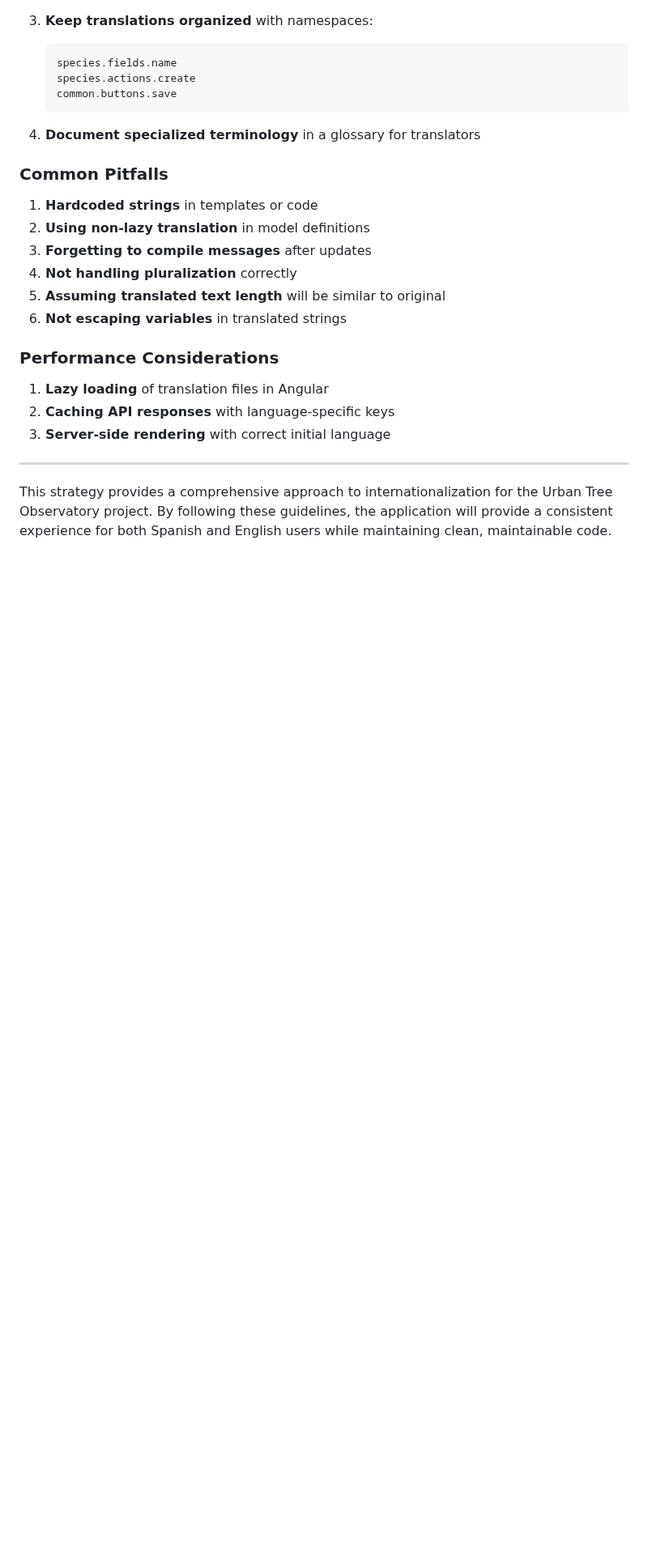
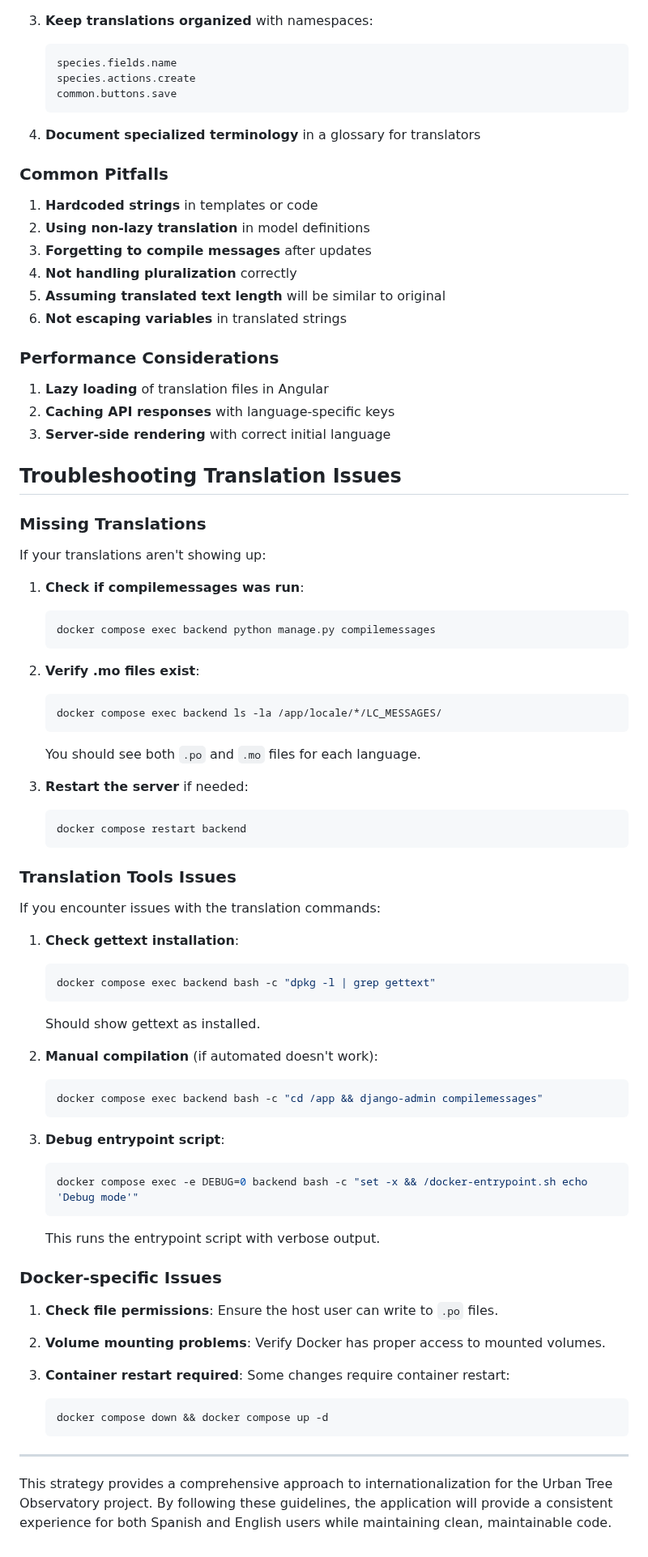
Before and after one commit to juanpac96/GibdetColombiaChapter_UrbanTreeObservatory, a Markdown page: docs/i18n-strategy-guide.md, the part around one of its changes. Shown at 81% size. Rendered like a GitHub page; blank space fills up the shorter version.

````diff
--- a/docs/i18n-strategy-guide.md
+++ b/docs/i18n-strategy-guide.md
@@ -578,6 +680,70 @@ describe('TranslationService', () => {
 2. **Caching API responses** with language-specific keys
 3. **Server-side rendering** with correct initial language
 
+## Troubleshooting Translation Issues
+
+### Missing Translations
+
+If your translations aren't showing up:
+
+1. **Check if compilemessages was run**:
+
+   ```bash
+   docker compose exec backend python manage.py compilemessages
+   ```
+
+2. **Verify .mo files exist**:
+
+   ```bash
+   docker compose exec backend ls -la /app/locale/*/LC_MESSAGES/
+   ```
+
+   You should see both `.po` and `.mo` files for each language.
+
+3. **Restart the server** if needed:
+
+   ```bash
+   docker compose restart backend
+   ```
+
+### Translation Tools Issues
+
+If you encounter issues with the translation commands:
+
+1. **Check gettext installation**:
+
+   ```bash
+   docker compose exec backend bash -c "dpkg -l | grep gettext"
+   ```
+
+   Should show gettext as installed.
+
+2. **Manual compilation** (if automated doesn't work):
+
+   ```bash
+   docker compose exec backend bash -c "cd /app && django-admin compilemessages"
+   ```
+
+3. **Debug entrypoint script**:
+
+   ```bash
+   docker compose exec -e DEBUG=0 backend bash -c "set -x && /docker-entrypoint.sh echo 'Debug mode'"
+   ```
+
+   This runs the entrypoint script with verbose output.
+
+### Docker-specific Issues
+
+1. **Check file permissions**: Ensure the host user can write to `.po` files.
+
+2. **Volume mounting problems**: Verify Docker has proper access to mounted volumes.
+
+3. **Container restart required**: Some changes require container restart:
+
+   ```bash
+   docker compose down && docker compose up -d
+   ```
+
 ---
 
 This strategy provides a comprehensive approach to internationalization for the Urban Tree Observatory project. By following these guidelines, the application will provide a consistent experience for both Spanish and English users while maintaining clean, maintainable code.
````
Also changed, not shown: other parts of docs/i18n-strategy-guide.md (+103 -1 lines).
